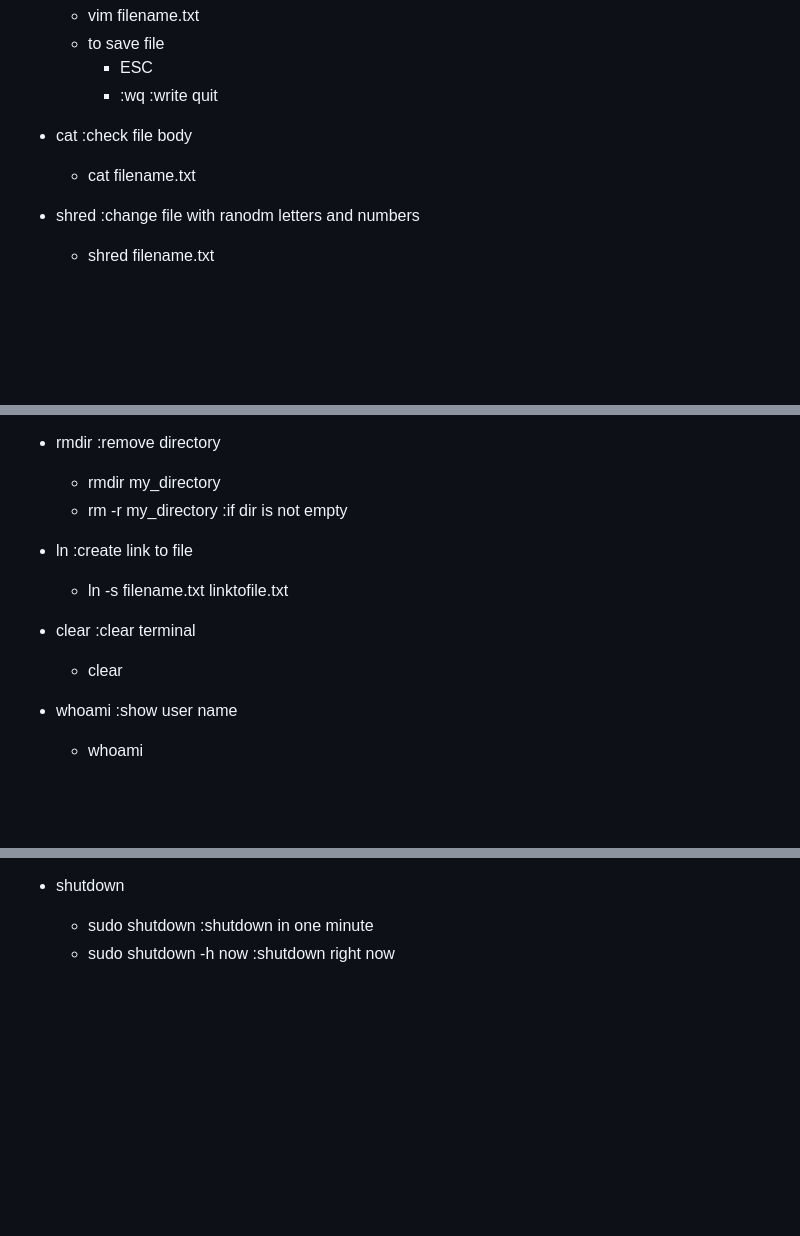
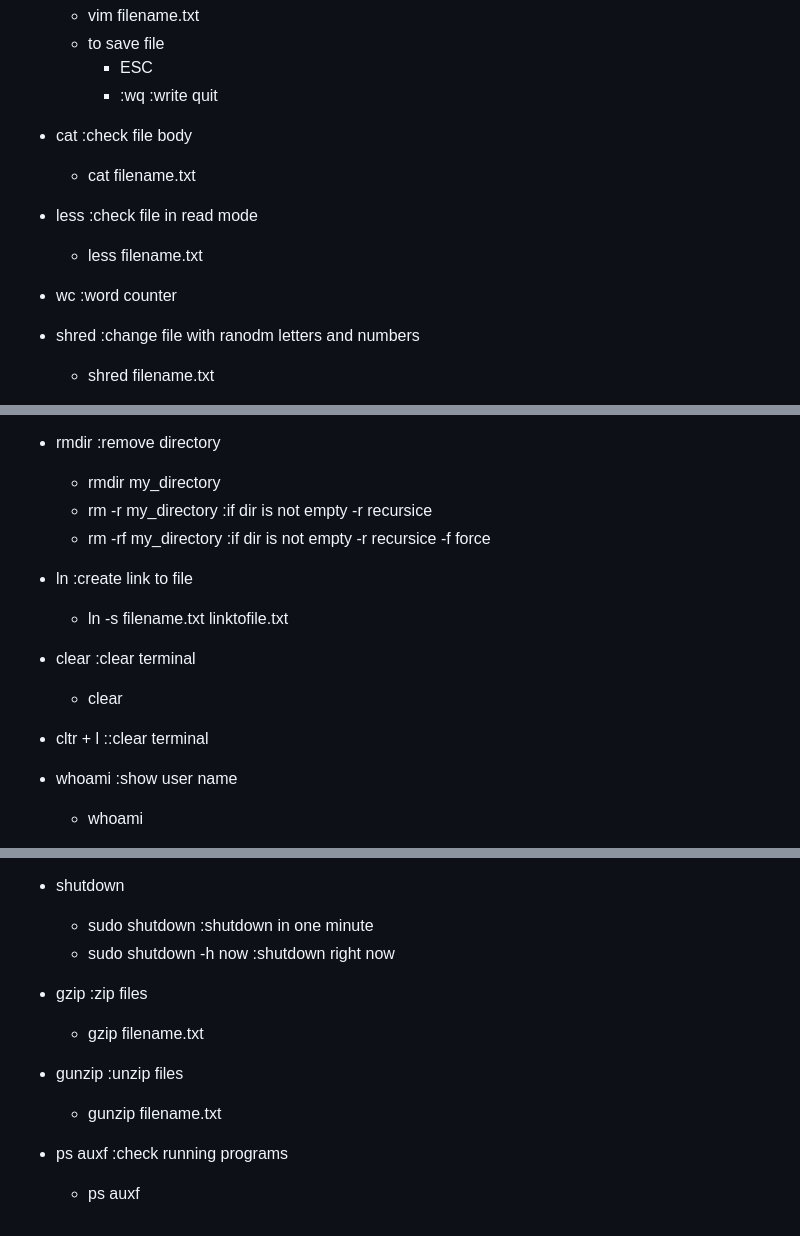
Before and after one commit to mwisniewski1991/_my_code_examples, a Markdown page: linux/commands.md, 3 parts joined by grey strips. GitHub-like rendering; blank space fills up the shorter version.

Commit message:
Update  Linux commands

```diff
--- a/linux/commands.md
+++ b/linux/commands.md
@@ -39,6 +39,11 @@
 - cat   :check file body
     - cat filename.txt
 
+- less  :check file in read mode
+    - less filename.txt
+
+- wc    :word counter
+
 - shred :change file with ranodm letters and numbers
     - shred filename.txt
 
@@ -56,13 +61,16 @@
 
 - rmdir :remove directory
     - rmdir my_directory
-    - rm -r my_directory    :if dir is not empty
+    - rm -r my_directory    :if dir is not empty  -r recursice
+    - rm -rf my_directory   :if dir is not empty  -r recursice -f force
 
 - ln    :create link to file
     - ln -s filename.txt linktofile.txt
 
 - clear :clear terminal
     - clear
+
+- cltr + l  ::clear terminal
 
 - whoami    :show user name
     - whoami
@@ -229,3 +242,15 @@ DNS server
 - shutdown
     - sudo shutdown         :shutdown in one minute
     - sudo shutdown -h now  :shutdown right now
+
+
+
+- gzip  :zip files
+    - gzip filename.txt
+
+- gunzip    :unzip files
+    - gunzip filename.txt
+
+
+- ps auxf :check running programs
+    - ps auxf
```
Also changed, not shown: other parts of linux/commands.md (+6 -1 lines).
